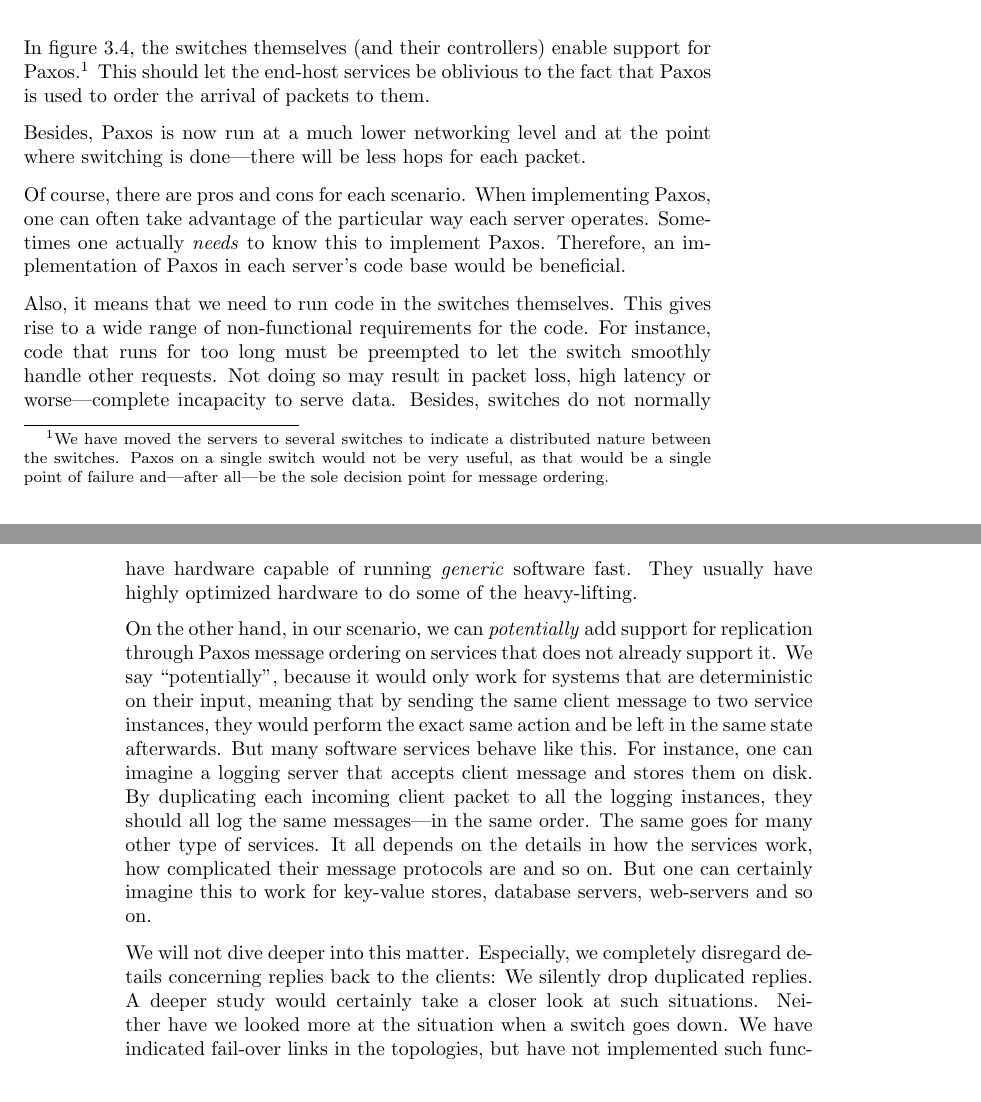
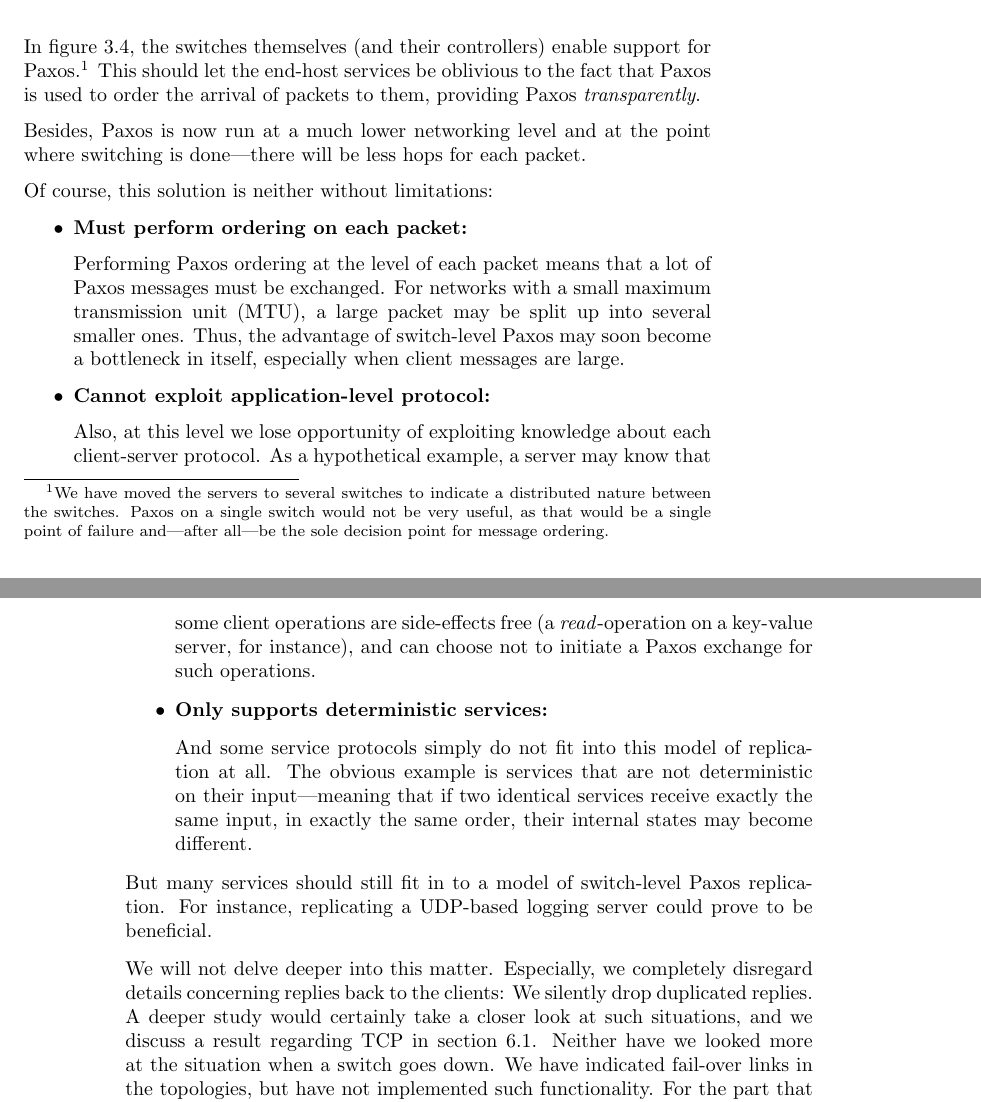
Before and after one commit to cslarsen/bachelor, a LaTeX thesis (thesis/thesis.tex, which reads thesis/design-topology.tex): two parts of pages 26 and 27 of 71, joined at a grey line, cut so that both start at the same text. Compiled offline with pdfLaTeX.

Commit message:
More text

```diff
--- a/thesis/design-topology.tex
+++ b/thesis/design-topology.tex
@@ -303,50 +308,51 @@ point of failure and---after all---be the sole decision point for message
 ordering.}
 %
 This should let the end-host services be oblivious to the fact that Paxos is
-used to order the arrival of packets to them.
+used to order the arrival of packets to them, providing Paxos
+\textit{transparently}.
 
 Besides, Paxos is now run at a much lower networking level\index{networking
-layers} and at the point where switching is done---there will be less hops
+levels} and at the point where switching is done---there will be less hops
 for each packet.
 
-Of course, there are pros and cons for each scenario.
-When implementing Paxos, one can often take advantage of
-the particular way each server operates. Sometimes one actually
-\textit{needs} to know this to implement Paxos.  Therefore, an
-implementation of Paxos in each server's code base would be beneficial.
+Of course, this solution is neither without limitations:
 
-Also, it means that we need to run code in the switches themselves. This
-gives rise to a wide range of non-functional requirements for the code.
-For instance, code that runs for too long must be
-preempted\index{preemption} to let the switch smoothly handle other
-requests. Not doing so may result in packet loss, high latency or
-worse---complete incapacity to serve data. Besides, switches do not normally
-have hardware capable of running \textit{generic} software fast. They
-usually have highly optimized hardware to do some of the heavy-lifting.
+\begin{itemize}
+  \item \textbf{Must perform ordering on each packet:}
 
-On the other hand, in our scenario, we can \textit{potentially} add support
-for replication through Paxos message ordering on services that does not
-already support it.
-%
-We say ``potentially'', because it would only work for systems that are
-deterministic on their input, meaning that by sending the same client
-message to two service instances, they would perform the exact same action
-and be left in the same state afterwards.
-%
-But many software services behave like this. For instance, one can imagine a
-logging server that accepts client message and stores them on disk.
-By duplicating each incoming client packet to all the logging instances,
-they should all log the same messages---in the same order.
-%
-The same goes for many other type of services.  It all depends on the
-details in how the services work, how complicated their message protocols
-are and so on.  But one can certainly imagine this to work for key-value
-stores, database servers, web-servers and so on.
+Performing Paxos ordering at the level of each packet means that a lot of
+Paxos messages must be exchanged.  For networks with a small \ac{MTU}, a
+large packet may be split up into several smaller ones.  Thus, the advantage
+of switch-level Paxos may soon become a bottleneck in itself, especially
+when client messages are large.
 
-We will not dive deeper into this matter.  Especially, we completely
+  \item \textbf{Cannot exploit application-level protocol:}
+
+Also, at this level we lose opportunity of exploiting knowledge about
+each client-server protocol.  As a hypothetical example, a server may know
+that some client operations are side-effects free (a
+\textit{read}-operation on a key-value server, for instance), and can
+choose not to initiate a Paxos exchange for such operations.
+
+  \item \textbf{Only supports deterministic services:}
+
+And some service protocols simply do not fit into this model
+of replication at all.  The obvious example is services that are not
+deterministic on their input---meaning that if two identical services
+receive exactly the same input, in exactly the same order, their internal
+states may become different.
+
+\end{itemize}
+
+But many services should still fit in to a model of switch-level
+Paxos replication.  For instance, replicating a \acs{UDP}-based logging
+server could prove to be beneficial.
+
+We will not delve deeper into this matter.  Especially, we completely
 disregard details concerning replies back to the clients: We silently
 drop duplicated replies.  A deeper study would certainly take a closer
-look at such situations.
+look at such situations, and we discuss a result regarding TCP in section
+\ref{chapter:tcp.replication}.
 %
 Neither have we looked more at the situation when a switch goes down.
 We have indicated fail-over links in the topologies, but have not
```
Also changed, not shown: thesis/design.tex (+0 -3 lines), thesis/design-topology.tex (94 more changed lines).
